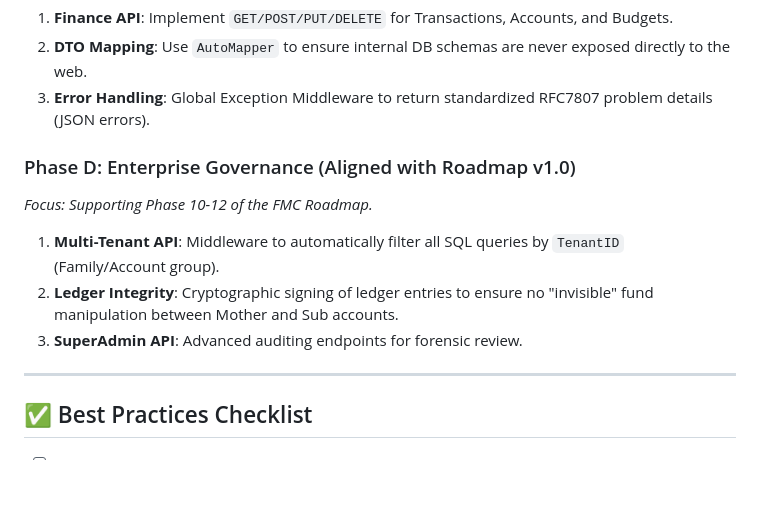
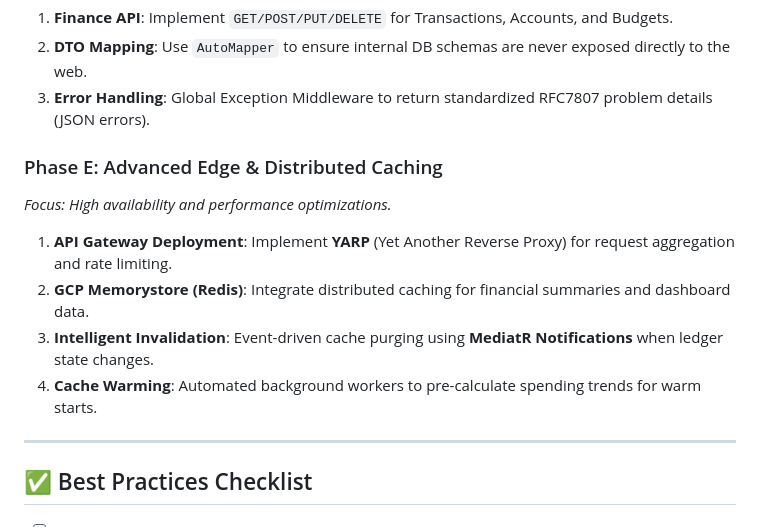
Before and after one commit to KyloReb/FinanceManagementConsole, a Markdown page: api_roadmap.md, the part around the change. Drawn GitHub-style; blank space fills up the shorter version.

Commit message:
docs: add api gateway and redis caching strategy (Phase E)

```diff
--- a/api_roadmap.md
+++ b/api_roadmap.md
@@ -90,11 +90,12 @@ sequenceDiagram
 2.  **DTO Mapping**: Use `AutoMapper` to ensure internal DB schemas are never exposed directly to the web.
 3.  **Error Handling**: Global Exception Middleware to return standardized RFC7807 problem details (JSON errors).
 
-### Phase D: Enterprise Governance (Aligned with Roadmap v1.0)
-*Focus: Supporting Phase 10-12 of the FMC Roadmap.*
-1.  **Multi-Tenant API**: Middleware to automatically filter all SQL queries by `TenantID` (Family/Account group).
-2.  **Ledger Integrity**: Cryptographic signing of ledger entries to ensure no "invisible" fund manipulation between Mother and Sub accounts.
-3.  **SuperAdmin API**: Advanced auditing endpoints for forensic review.
+### Phase E: Advanced Edge & Distributed Caching
+*Focus: High availability and performance optimizations.*
+1.  **API Gateway Deployment**: Implement **YARP** (Yet Another Reverse Proxy) for request aggregation and rate limiting.
+2.  **GCP Memorystore (Redis)**: Integrate distributed caching for financial summaries and dashboard data.
+3.  **Intelligent Invalidation**: Event-driven cache purging using **MediatR Notifications** when ledger state changes.
+4.  **Cache Warming**: Automated background workers to pre-calculate spending trends for warm starts.
 
 ---
 
```
